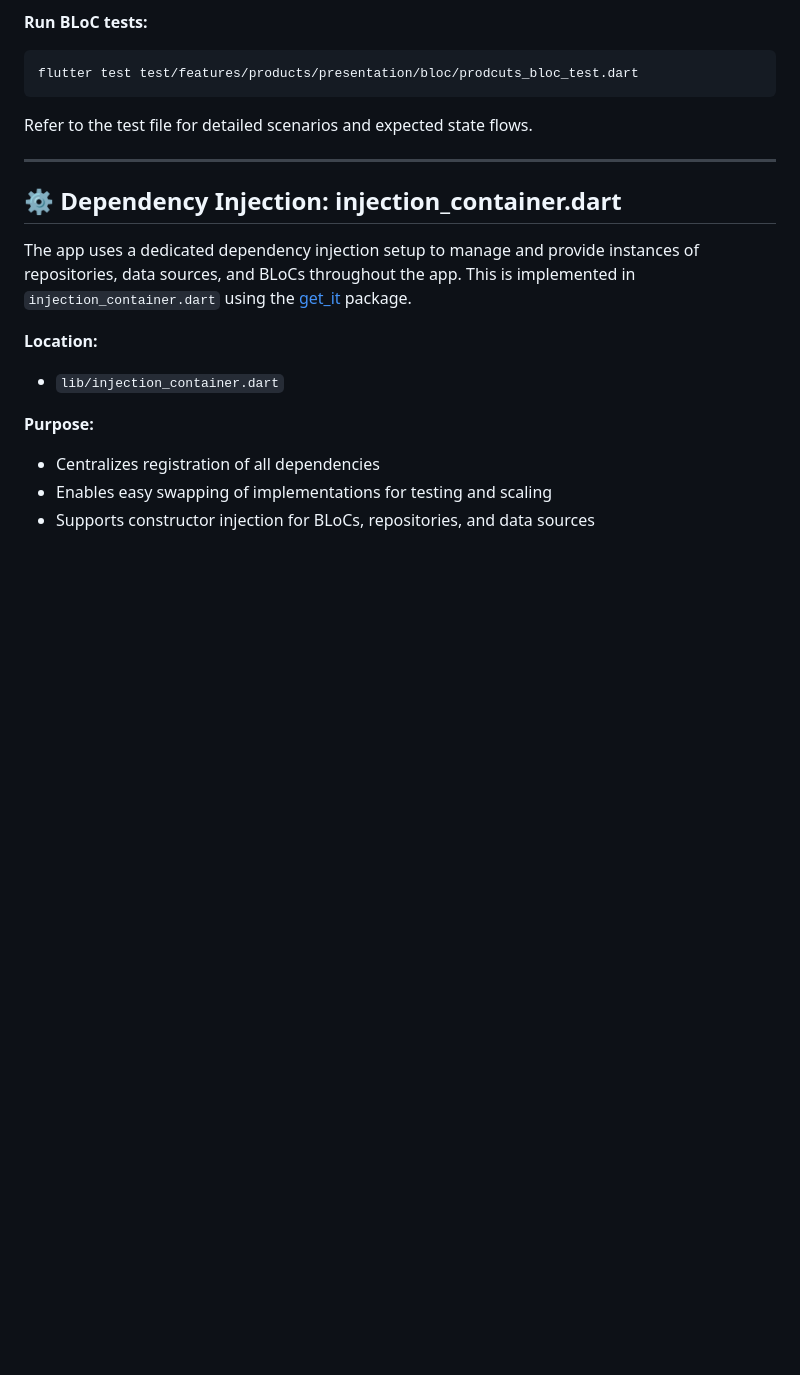
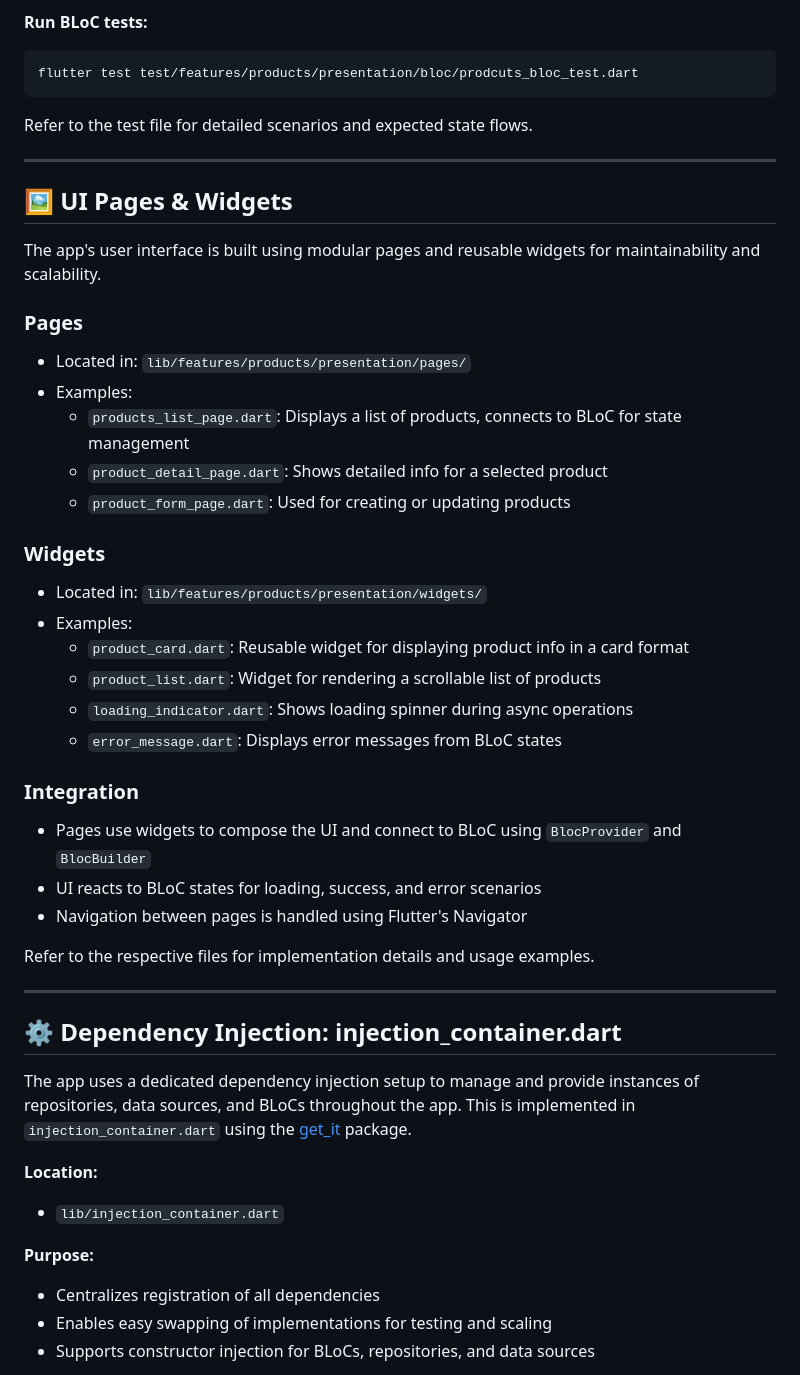
Before and after one commit to ayanasamuel8/2025-project-phase-mobile-tasks, a Markdown page: mobile/ecommerce_app/README.md, the part around the change. Rendered like a GitHub page; blank space fills up the shorter version.

```diff
--- a/mobile/ecommerce_app/README.md
+++ b/mobile/ecommerce_app/README.md
@@ -318,6 +318,34 @@ Refer to the test file for detailed scenarios and expected state flows.
 
 ---
 
+## 🖼️ UI Pages & Widgets
+
+The app's user interface is built using modular pages and reusable widgets for maintainability and scalability.
+
+### Pages
+- Located in: `lib/features/products/presentation/pages/`
+- Examples:
+  - `products_list_page.dart`: Displays a list of products, connects to BLoC for state management
+  - `product_detail_page.dart`: Shows detailed info for a selected product
+  - `product_form_page.dart`: Used for creating or updating products
+
+### Widgets
+- Located in: `lib/features/products/presentation/widgets/`
+- Examples:
+  - `product_card.dart`: Reusable widget for displaying product info in a card format
+  - `product_list.dart`: Widget for rendering a scrollable list of products
+  - `loading_indicator.dart`: Shows loading spinner during async operations
+  - `error_message.dart`: Displays error messages from BLoC states
+
+### Integration
+- Pages use widgets to compose the UI and connect to BLoC using `BlocProvider` and `BlocBuilder`
+- UI reacts to BLoC states for loading, success, and error scenarios
+- Navigation between pages is handled using Flutter's Navigator
+
+Refer to the respective files for implementation details and usage examples.
+
+---
+
 ## ⚙️ Dependency Injection: injection_container.dart
 
 The app uses a dedicated dependency injection setup to manage and provide instances of repositories, data sources, and BLoCs throughout the app. This is implemented in `injection_container.dart` using the [get_it](https://pub.dev/packages/get_it) package.
```
